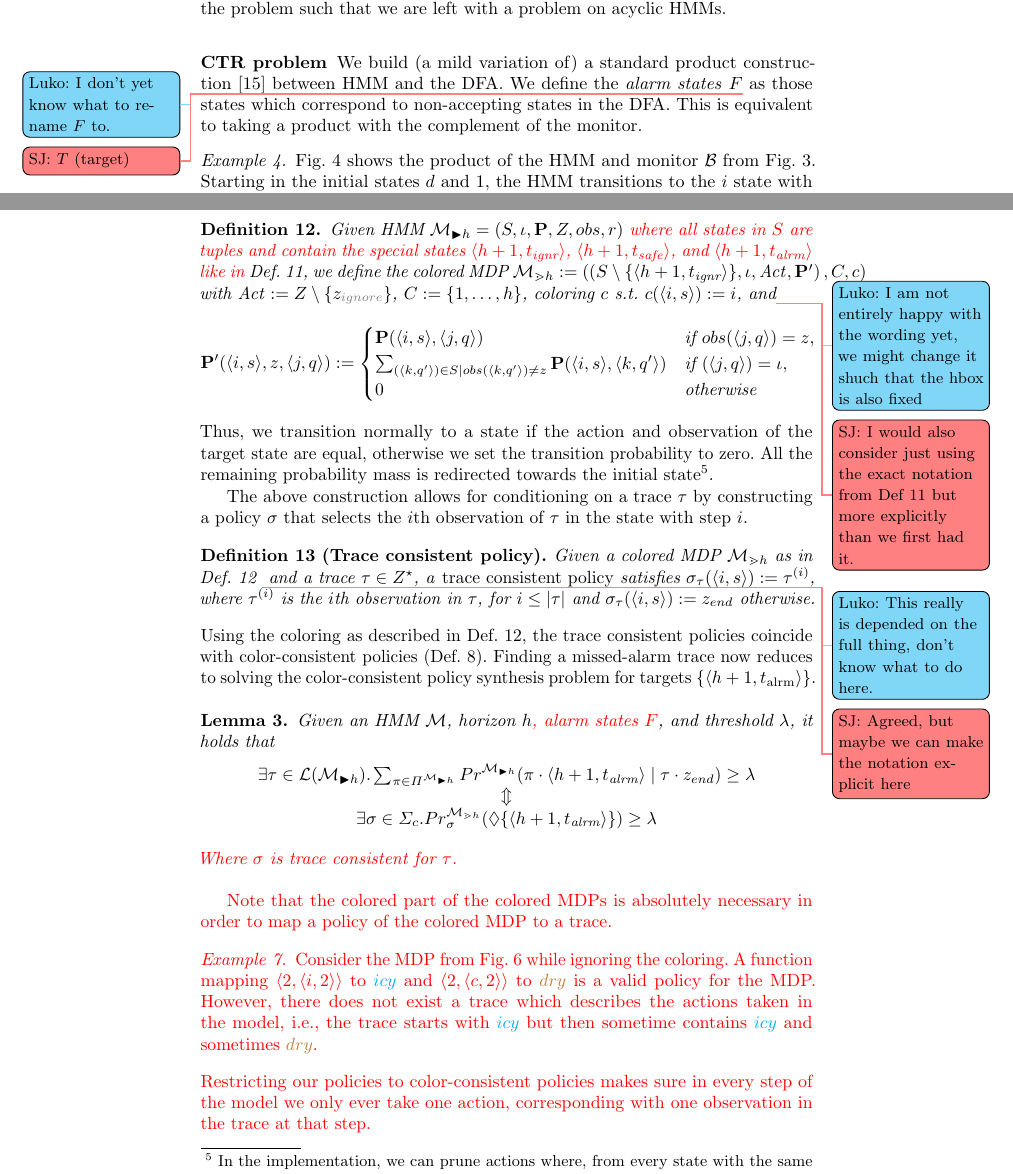
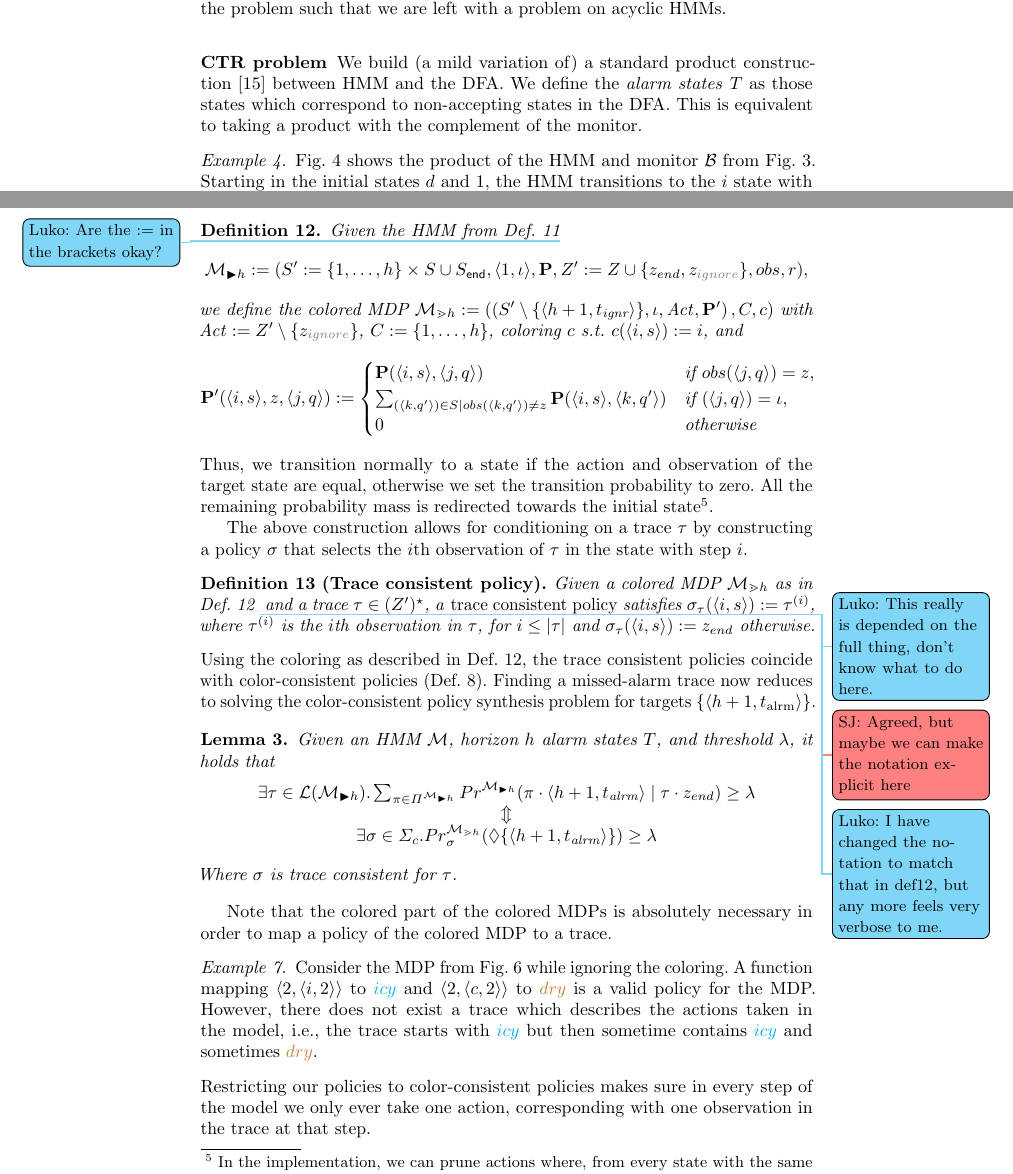
Before and after one commit to lukovdm/monitor-conformence, a LaTeX paper (VerifiableMonitorsTex/inprogress/inprogress.tex): two parts of pages 8 and 11 of 43, joined at a grey line, cut so that both start at the same text. Compiled offline with pdfLaTeX.

Commit message:
fix comment sj

```diff
--- a/VerifiableMonitorsTex/inprogress/inprogress.tex
+++ b/VerifiableMonitorsTex/inprogress/inprogress.tex
@@ -667,7 +669,7 @@ We will further simplify the problem such that we are left with a problem on acy
 %The exists missed alarm problem, questions whether there is a trace $\tau$ such that $\tau \in \missedalarms{}{}(\dfa)$. Obviously, when such a trace exists, $\missedalarms{}{}(\dfa) \neq \emptyset$, thus disproving the no-missed-alarms problem for $\dfa$.
 
 \subsubsection{CTR problem}
-We build (a mild variation of) a standard product construction~\cite{baierPrinciplesModelChecking2008} between HMM and the DFA.  We define the \emph{alarm states} $F$\lm{I don't yet know what to rename $F$ to.}\sj{$T$ (target)} as those states which correspond to non-accepting states in the DFA. This is equivalent to taking a product with the complement of the monitor.
+We build (a mild variation of) a standard product construction~\cite{baierPrinciplesModelChecking2008} between HMM and the DFA.  We define the \emph{alarm states} $T$ as those states which correspond to non-accepting states in the DFA. This is equivalent to taking a product with the complement of the monitor.
 \begin{example}
     \label{ex:hmmproduct}
     \cref{fig:ctphmm} shows the product of the HMM and monitor $\dfaB$ from \cref{fig:centralexample}. Starting in the initial states $d$ and $1$, the HMM transitions to the $i$ state with probability $\sfrac{9}{10}$. This is an $\icy$ state, and thus the monitor takes the $\icy$ transition to state~$2$. In the product, this is a transition from $\langle d, 1\rangle$ to $\langle i, 2\rangle$ with probability $\sfrac{9}{10}$. The alarm states are any product states of the form $\langle \_ ,3 \rangle$.
@@ -739,8 +741,8 @@ For the first $h$ steps, the unrolling is standard. At the horizon we transition
 
 \begin{restatable}{lemma}{toactp}
     \label{lem:toactp}
-    Given an HMM $\mc$, horizon $h$, alarm states $F$, and threshold $\lambda_u$, there exists a $\lambda\in(0,1]$ such that, using $\en$ and $\talrm$ from \cref{def:acyclichmm}:
-    \[ \exists \tau \in \mathsf{CTR}(\mc, h, F, \lambda_u) \quad\text{ iff }\quad \exists \tau \in \lang{\mc_{\blacktriangleright h}}. \sum_{\pi\in\Pi^\mc}\Prob^\mc(\pi \cdot \talrm \mid \tau \cdot \en) \geq \lambda.\]
+    Given an HMM $\mc$, horizon $h$, alarm states $T$, and threshold $\lambda_u$, there exists a $\lambda\in(0,1]$ such that, using $\en$ and $\talrm$ from \cref{def:acyclichmm}:
+    \[ \exists \tau \in \mathsf{CTR}(\mc, h, t, \lambda_u) \quad\text{ iff }\quad \exists \tau \in \lang{\mc_{\blacktriangleright h}}. \sum_{\pi\in\Pi^\mc}\Prob^\mc(\pi \cdot \talrm \mid \tau \cdot \en) \geq \lambda.\]
     % and a threshold $\lambda \in (0,1]$, is there a trace $\tau \in Z^\star$ such that $\sum_{\pi\in\Pi^\mc}\Prob^\mc(\pi a \mid \tau) \geq \lambda$.
 \end{restatable}
 %We provide a proof in \cref{app:proofs}.
@@ -843,7 +845,7 @@ For Lemma~\ref{lem:toactp}, we must find a trace such that a conditional reachab
 \end{example}
 
 \begin{definition}\label{def:polsyntrans}
-    Given HMM $\mc_{\blacktriangleright h} = \left(\Sts, \init, \ptrans, \Obs, \obsf, r \right)$ \newtext{where all states in $\Sts$ are tuples and contain the special states $\igs$, $\safes$, and $\alarms$ like in} \cref{def:acyclichmm}, we define the colored MDP $\mdp_{\gtrdot h} \defeq \left(\left(\Sts\setminus\{\igs\}, \init, \Act, \ptrans' \right), C, c\right)$ with $\Act \defeq \Obs\setminus\{\ig\}$, $C \defeq \{1,\ldots,h\}$, coloring $c$ s.t.\  $c(\langle i,s \rangle) \defeq i$, and\lm{I am not entirely happy with the wording yet, we might change it shuch that the hbox is also fixed}\sj{I would also consider just using the exact notation from Def 11 but more explicitly than we first had it.}
+    Given the HMM from \cref{def:acyclichmm}\lm{Are the $\defeq$ in the brackets okay?} \[ \mc_{\blacktriangleright h} \defeq (\Sts' \defeq \{1,\hdots,h\} \times \Sts \cup \Sts_{\mathsf{end}}, \langle 1,\init\rangle, \ptrans, \Obs' \defeq \Obs \cup \{\en, \ig\}, \obsf, r),\] we define the colored MDP $\mdp_{\gtrdot h} \defeq \left(\left(\Sts'\setminus\{\igs\}, \init, \Act, \ptrans' \right), C, c\right)$ with $\Act \defeq \Obs'\setminus\{\ig\}$, $C \defeq \{1,\ldots,h\}$, coloring $c$ s.t.\  $c(\langle i,s \rangle) \defeq i$, and
     \begin{align*}
         \ptrans'(\langle i, s\rangle, z, \langle j, q\rangle) \defeq
         \begin{cases}
@@ -857,13 +859,13 @@ Thus, we transition normally to a state if the action and observation of the tar
 
 The above construction allows for conditioning on a trace $\tau$ by constructing a policy $\sigma$ that selects the $i$th observation of $\tau$ in the state with step $i$.
 \begin{definition}[Trace consistent policy]
-    Given a colored MDP $\mdp_{\gtrdot h}$ as in \cref{def:polsyntrans} \lm{This really is depended on the full thing, don't know what to do here.}\sj{Agreed, but maybe we can make the notation explicit here} and a trace $\tau \in Z^\star$, a \emph{trace consistent policy} satisfies $\sigma_\tau(\langle i, s \rangle) \defeq \tau^{(i)}$, where $\tau^{(i)}$ is the $i$th observation in $\tau$, for $i \leq |\tau|$ and $\sigma_\tau(\langle i, s \rangle) \defeq \en$ otherwise.
+    Given a colored MDP $\mdp_{\gtrdot h}$ as in \cref{def:polsyntrans} \lm{This really is depended on the full thing, don't know what to do here.}\sj{Agreed, but maybe we can make the notation explicit here}\lm{I have changed the notation to match that in def12, but any more feels very verbose to me.} and a trace $\tau \in (Z')^\star$, a \emph{trace consistent policy} satisfies $\sigma_\tau(\langle i, s \rangle) \defeq \tau^{(i)}$, where $\tau^{(i)}$ is the $i$th observation in $\tau$, for $i \leq |\tau|$ and $\sigma_\tau(\langle i, s \rangle) \defeq \en$ otherwise.
 \end{definition}
 Using the coloring as described in \cref{def:polsyntrans}, the trace consistent policies coincide with color-consistent policies (\cref{def:colconsistent}). Finding a missed-alarm trace now reduces to solving the color-consistent policy synthesis problem for targets $\{ \alarms \}$.
 
 \begin{restatable}{lemma}{tocoloredmdp}
     \label{lem:tocoloredmdp}
-    Given an HMM $\mc$, horizon $h$\newtext{, alarm states $F$}, and threshold $\lambda$, it holds that
+    Given an HMM $\mc$, horizon $h$ alarm states $T$, and threshold $\lambda$, it holds that
     \vspace{-.1cm}
     \[
         \begin{array}{c}
@@ -872,16 +874,15 @@ Using the coloring as described in \cref{def:polsyntrans}, the trace consistent
             \exists \sigma \in \ccSched.  \Prob^{\mdp_{\gtrdot h}}_{\sigma}(\lozenge \{\alarms\}) \geq \lambda
         \end{array}
     \]
-    \newtext{Where $\sigma$ is trace consistent for $\tau$.}
+    Where $\sigma$ is trace consistent for $\tau$.
 \end{restatable}
 
-\newtext{
-    Note that the colored part of the colored MDPs is absolutely necessary in order to map a policy of the colored MDP to a trace.
-    \begin{example}
-        Consider the MDP from \cref{fig:mdpex} while ignoring the coloring. A function mapping $\left\langle 2, \langle i,2\rangle \right\rangle$ to $\icy$ and $\left\langle 2, \langle c,2\rangle \right\rangle$ to $\dry$ is a valid policy for the MDP. However, there does not exist a trace which describes the actions taken in the model, i.e., the trace starts with $\icy$ but then sometime contains $\icy$ and sometimes $\dry$.
-    \end{example}
-    Restricting our policies to color-consistent policies makes sure in every step of the model we only ever take one action, corresponding with one observation in the trace at that step.
-}
+Note that the colored part of the colored MDPs is absolutely necessary in order to map a policy of the colored MDP to a trace.
+\begin{example}
+    Consider the MDP from \cref{fig:mdpex} while ignoring the coloring. A function mapping $\left\langle 2, \langle i,2\rangle \right\rangle$ to $\icy$ and $\left\langle 2, \langle c,2\rangle \right\rangle$ to $\dry$ is a valid policy for the MDP. However, there does not exist a trace which describes the actions taken in the model, i.e., the trace starts with $\icy$ but then sometime contains $\icy$ and sometimes $\dry$.
+\end{example}
+Restricting our policies to color-consistent policies makes sure in every step of the model we only ever take one action, corresponding with one observation in the trace at that step.
+
 
 \subsection{Adapting to No-False-Alarms and Smaller Traces}\label{ssec:nfa}
 
```
Also changed, not shown: VerifiableMonitorsTex/inprogress/inprogress.pdf, VerifiableMonitorsTex/inprogress/inprogress.tex (20 more changed lines).
